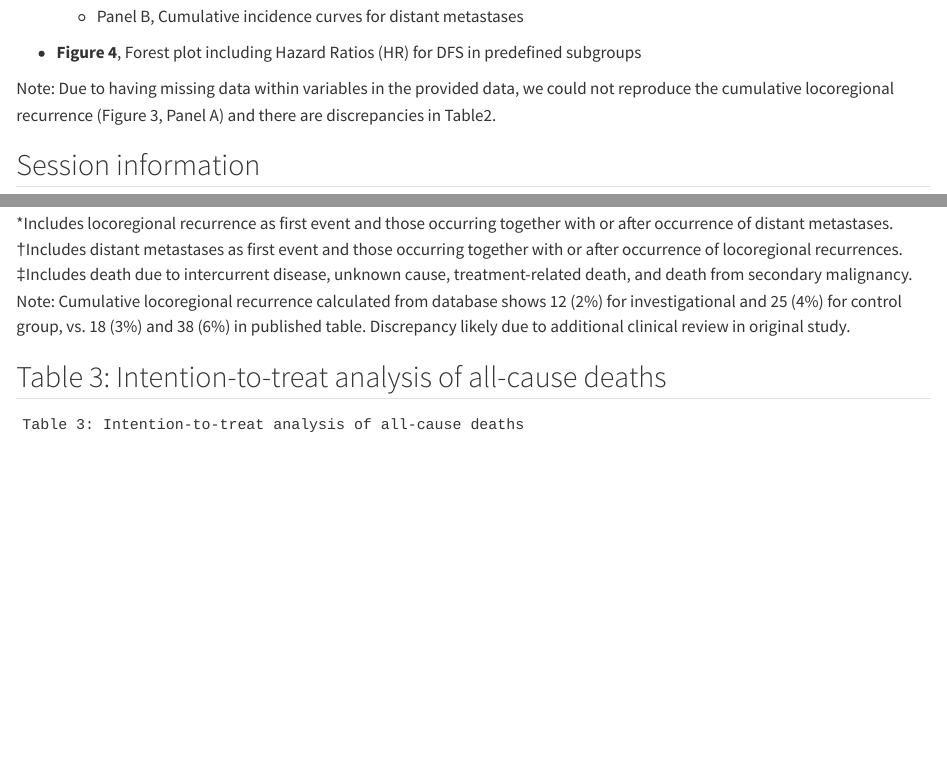
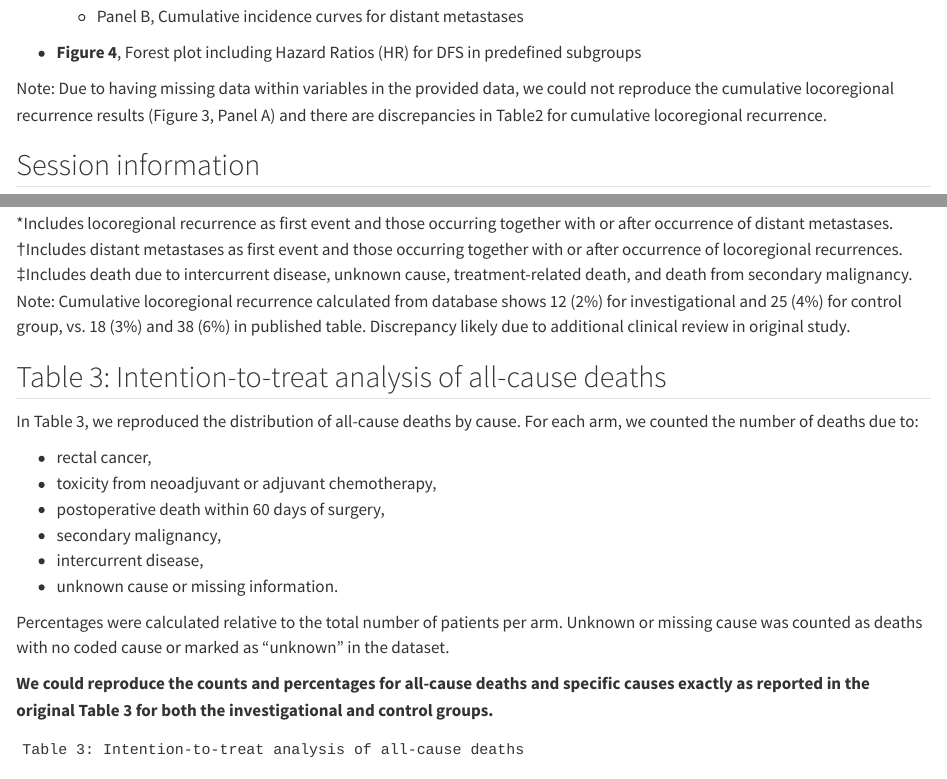
Before and after one commit to yazidoxx/datathlon1, a Quarto document (output.qmd): the page in a window 1100 px wide, from 900 px down, and a second part further down, joined at a grey line. Rendered offline with R 4.5, knitr and Pandoc in place of Quarto, with nearby package versions; code that draws random numbers runs with fixed seeds of ours; some code elsewhere in the file could not run offline.

Commit message:
Update output.qmd

````diff
--- a/output.qmd
+++ b/output.qmd
@@ -68,7 +68,7 @@ Secondary trial objectives are to evaluate the efficacy of additional oxaliplati
 
 -   **Figure 4**, Forest plot including Hazard Ratios (HR) for DFS in predefined subgroups
 
-Note: Due to having missing data within variables in the provided data, we could not reproduce the cumulative locoregional recurrence (Figure 3, Panel A) and there are discrepancies in Table2.
+Note: Due to having missing data within variables in the provided data, we could not reproduce the cumulative locoregional recurrence results (Figure 3, Panel A) and there are discrepancies in Table2 for cumulative locoregional recurrence.
 
 ## Session information
 
@@ -503,6 +503,19 @@ knitr::kable(results_data)
 Note: Cumulative locoregional recurrence calculated from database shows `r inv_lr_cum_calculated` for investigational and `r ctrl_lr_cum_calculated` for control group, vs. 18 (3%) and 38 (6%) in published table. Discrepancy likely due to additional clinical review in original study.
 
 ## Table 3: Intention-to-treat analysis of all-cause deaths
+
+In Table 3, we reproduced the distribution of all-cause deaths by cause. For each arm, we counted the number of deaths due to:
+
+-   rectal cancer,
+-   toxicity from neoadjuvant or adjuvant chemotherapy,
+-   postoperative death within 60 days of surgery,
+-   secondary malignancy,
+-   intercurrent disease,
+-   unknown cause or missing information.
+
+Percentages were calculated relative to the total number of patients per arm. Unknown or missing cause was counted as deaths with no coded cause or marked as “unknown” in the dataset.
+
+**We could reproduce the counts and percentages for all-cause deaths and specific causes exactly as reported in the original Table 3 for both the investigational and control groups.**
 
 ```{r}
 # Define the groups
````
Also changed, not shown: output.qmd (4 more changed lines).
